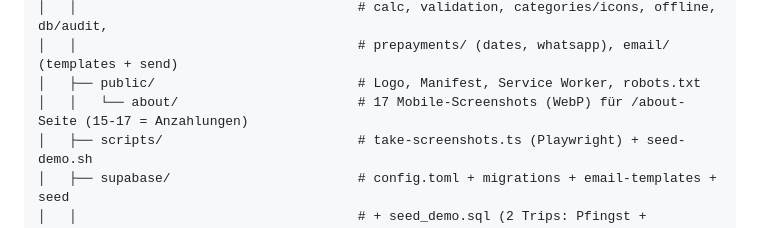
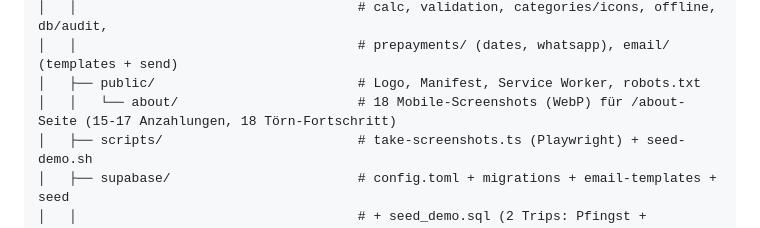
Before and after one commit to Jannik96D/bordkasse-public, a Markdown page: CLAUDE.md, the part around one of its changes. Rendered like a GitHub page.

```diff
--- a/CLAUDE.md
+++ b/CLAUDE.md
@@ -335,7 +336,7 @@ Schriften: Campton Bold (Display) → Arial Bold (H2) → Arial Regular (Body).
 │   │                                    # calc, validation, categories/icons, offline, db/audit,
 │   │                                    # prepayments/ (dates, whatsapp), email/ (templates + send)
 │   ├── public/                          # Logo, Manifest, Service Worker, robots.txt
-│   │   └── about/                       # 17 Mobile-Screenshots (WebP) für /about-Seite (15-17 = Anzahlungen)
+│   │   └── about/                       # 18 Mobile-Screenshots (WebP) für /about-Seite (15-17 Anzahlungen, 18 Törn-Fortschritt)
 │   ├── scripts/                         # take-screenshots.ts (Playwright) + seed-demo.sh
 │   ├── supabase/                        # config.toml + migrations + email-templates + seed
 │   │                                    # + seed_demo.sql (2 Trips: Pfingst + Bareboat-Charter mit Anzahlungs-Plan)
```
Also changed, not shown: other parts of CLAUDE.md (+2 -1 lines).
